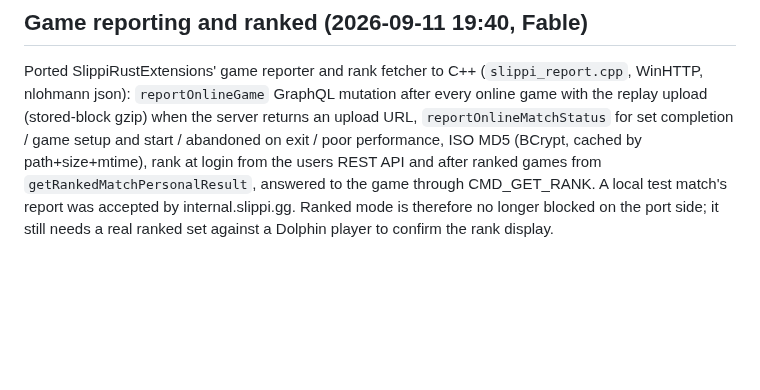
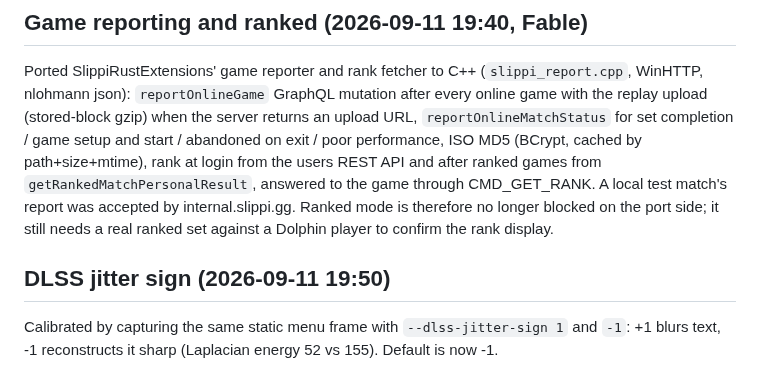
Before and after one commit to Hero88go/melee-unlocked, a Markdown page: PORT_COMPLETION.md, the part around the change. Drawn GitHub-style; blank space fills up the shorter version.

Commit message:
Docs: jitter sign calibration

```diff
--- a/PORT_COMPLETION.md
+++ b/PORT_COMPLETION.md
@@ -233,3 +233,8 @@ cached by path+size+mtime), rank at login from the users REST API and after rank
 `getRankedMatchPersonalResult`, answered to the game through CMD_GET_RANK. A local test match's
 report was accepted by internal.slippi.gg. Ranked mode is therefore no longer blocked on the port
 side; it still needs a real ranked set against a Dolphin player to confirm the rank display.
+
+## DLSS jitter sign (2026-09-11 19:50)
+
+Calibrated by capturing the same static menu frame with `--dlss-jitter-sign 1` and `-1`: +1 blurs
+text, -1 reconstructs it sharp (Laplacian energy 52 vs 155). Default is now -1.
```
